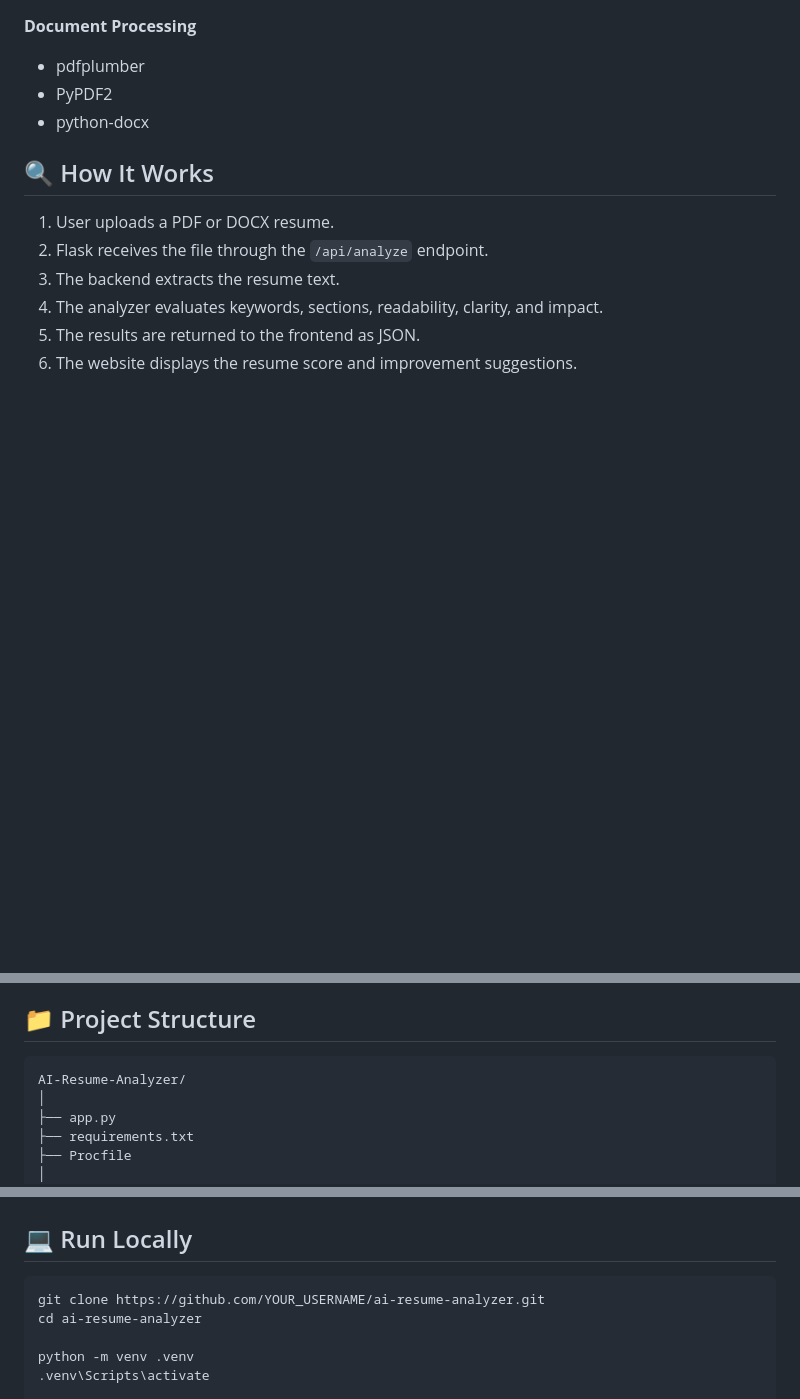
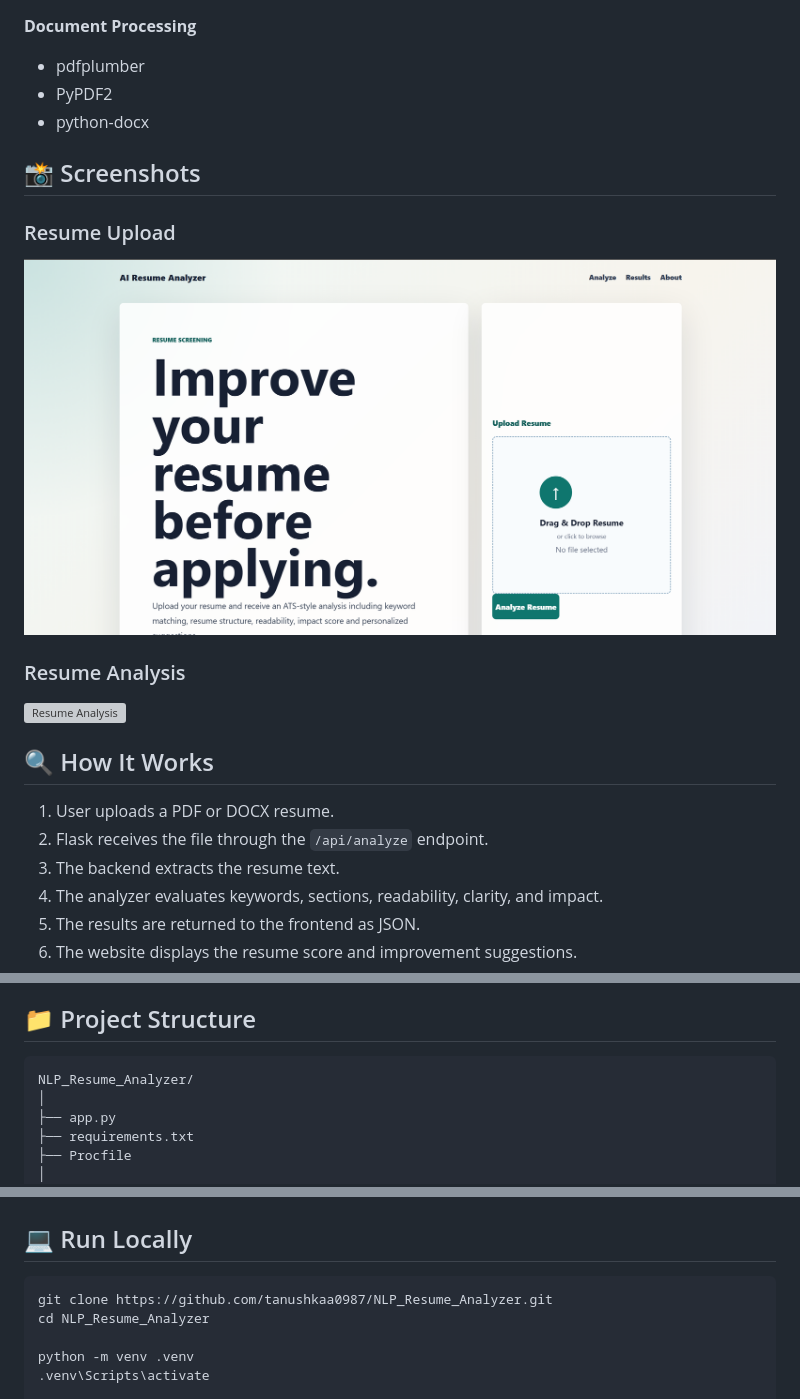
Before and after one commit to tanushkaa0987/NLP_Resume_Analyzer, a Markdown page: README.md, 3 parts joined by grey strips. Rendered like a GitHub page; pictures changed too: screenshots/home.png (added); blank space fills up the shorter version; grey boxes are pictures that could not be loaded.

Commit message:
Improve README and add screenshots

````diff
--- a/README.md
+++ b/README.md
@@ -44,6 +44,14 @@ The project uses a **Flask backend**, document parsing, NLP techniques, and rule
 * PyPDF2
 * python-docx
 
+## 📸 Screenshots
+
+### Resume Upload
+![Resume Upload](screenshots/home.png)
+
+### Resume Analysis
+![Resume Analysis](screenshots/results.png)
+
 ## 🔍 How It Works
 
 1. User uploads a PDF or DOCX resume.
@@ -56,7 +64,7 @@ The project uses a **Flask backend**, document parsing, NLP techniques, and rule
 ## 📁 Project Structure
 
 ```text
-AI-Resume-Analyzer/
+NLP_Resume_Analyzer/
 │
 ├── app.py
 ├── requirements.txt
@@ -75,8 +83,8 @@ AI-Resume-Analyzer/
 ## 💻 Run Locally
 
 ```bash
-git clone https://github.com/YOUR_USERNAME/ai-resume-analyzer.git
-cd ai-resume-analyzer
+git clone https://github.com/tanushkaa0987/NLP_Resume_Analyzer.git
+cd NLP_Resume_Analyzer
 
 python -m venv .venv
 .venv\Scripts\activate
````
Also changed, not shown: screenshots/result.png (added).
